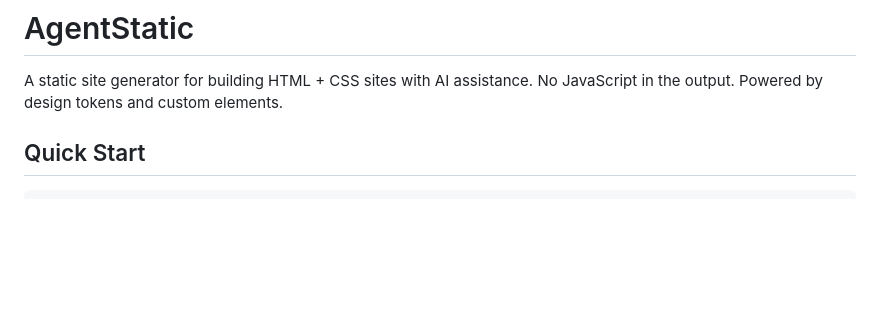
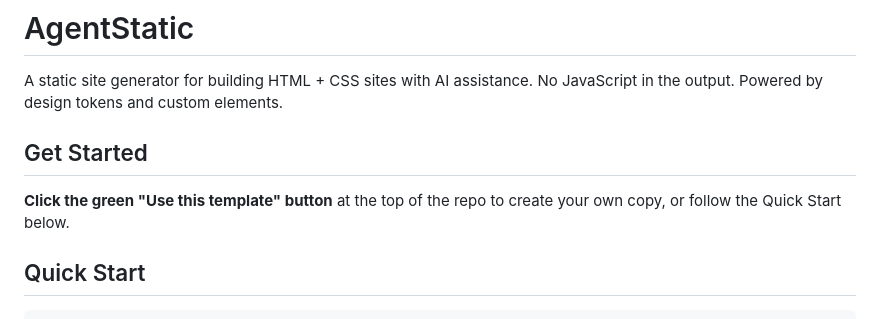
Before and after one commit to conorluddy/AgentStatic, a Markdown page: README.md, the part around the change. Drawn GitHub-style; blank space fills up the shorter version.

Commit message:
docs: Add 'Use this template' button reference to README

```diff
--- a/README.md
+++ b/README.md
@@ -1,6 +1,10 @@
 # AgentStatic
 
 A static site generator for building HTML + CSS sites with AI assistance. No JavaScript in the output. Powered by design tokens and custom elements.
+
+## Get Started
+
+**Click the green "Use this template" button** at the top of the repo to create your own copy, or follow the Quick Start below.
 
 ## Quick Start
 
```
